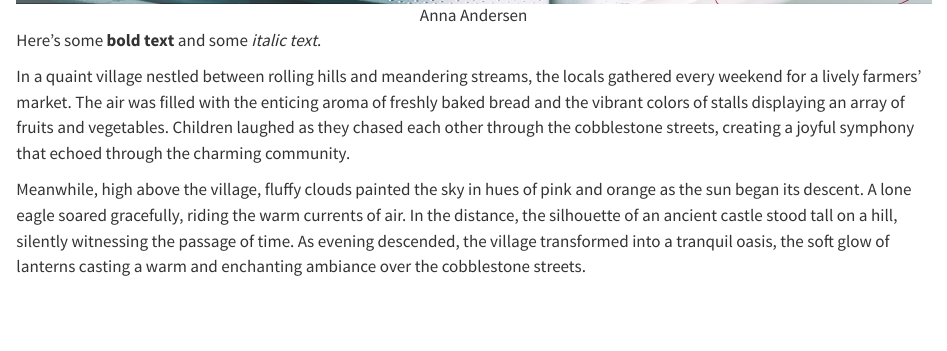
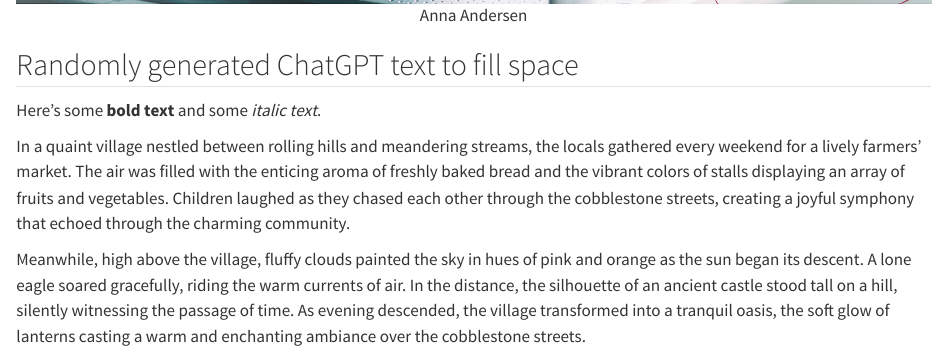
Before and after one commit to steno-aarhus/sdca-theme, a Quarto document (index.qmd): the page in a window 1100 px wide, from 1000 px down. Rendered offline with R 4.5, knitr and Pandoc in place of Quarto, with nearby package versions; drawn as R Markdown's standard HTML page in place of the format the file asks for.

Commit message:
fix: :adhesive_bandage: remove `.` from heading

```diff
--- a/index.qmd
+++ b/index.qmd
@@ -74,6 +74,8 @@ with the `:::` before and after the image if you want the text to be
 left-aligned.
 -->
 
+## Randomly generated ChatGPT text to fill space
+
 Here's some **bold text** and some *italic text*.
 
 In a quaint village nestled between rolling hills and meandering
```
